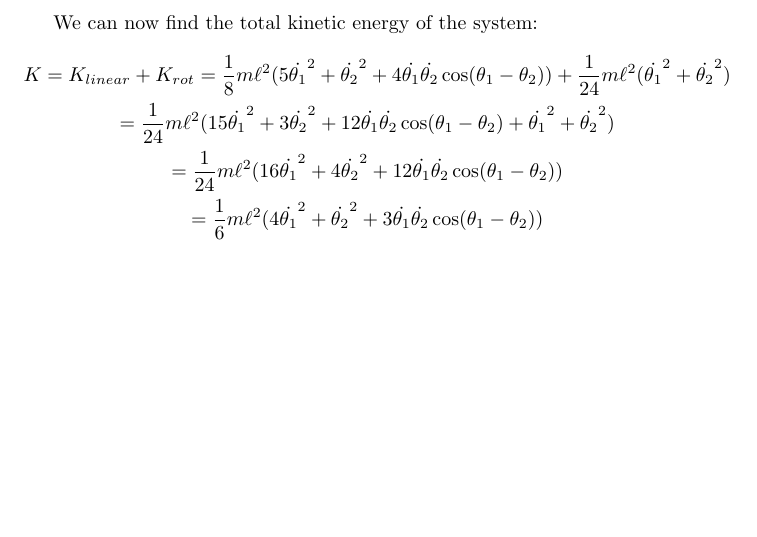
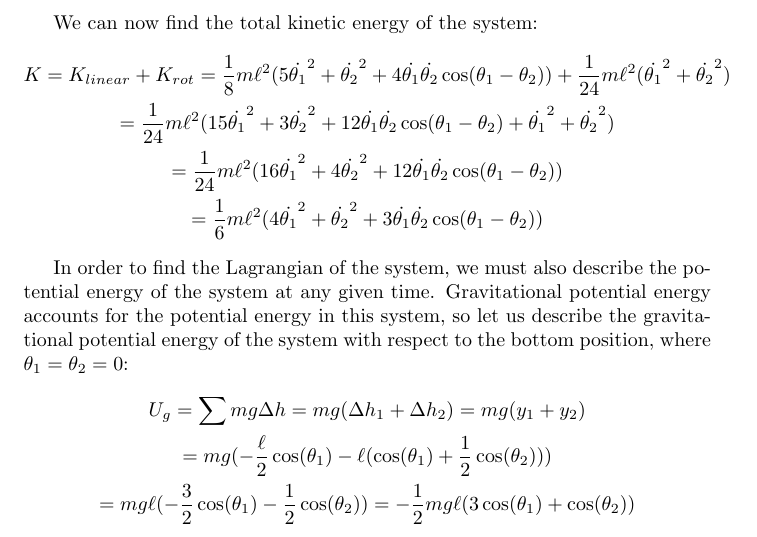
Before and after one commit to bhoberman/DoublePendulum, a LaTeX document (math.tex): part of page 3 of 3, cut so that both start at the same text, the shorter picture padded with empty space. Compiled offline with pdfLaTeX.

Commit message:
Add Potential Energy

```diff
--- a/math.tex
+++ b/math.tex
@@ -51,4 +51,11 @@ We can now find the total kinetic energy of the system:
 	= \frac16m\ell^2(4\dot{\theta_1}^2 + \dot{\theta_2}^2 + 3\dot{\theta_1}\dot{\theta_2}\cos(\theta_1 - \theta_2))
 \end{gather*}
 
+In order to find the Lagrangian of the system, we must also describe the potential energy of the system at any given time. Gravitational potential energy accounts for the potential energy in this system, so let us describe the gravitational potential energy of the system with respect to the bottom position, where $\theta_1 = \theta_2 = 0$:
+\begin{gather*}
+	U_g = \sum mg\Delta h = mg(\Delta h_1 + \Delta h_2) = mg(y_1 + y_2) \\
+	= mg(-\frac{\ell}{2}\cos(\theta_1)- \ell (\cos(\theta_1) + \frac{1}{2} \cos(\theta_2))) \\
+	= mg\ell(-\frac32\cos(\theta_1) - \frac12\cos(\theta_2)) = -\frac12 mg\ell(3\cos(\theta_1) + \cos(\theta_2))
+\end{gather*}
+
 \end{document}
```
Also changed, not shown: math.pdf.
